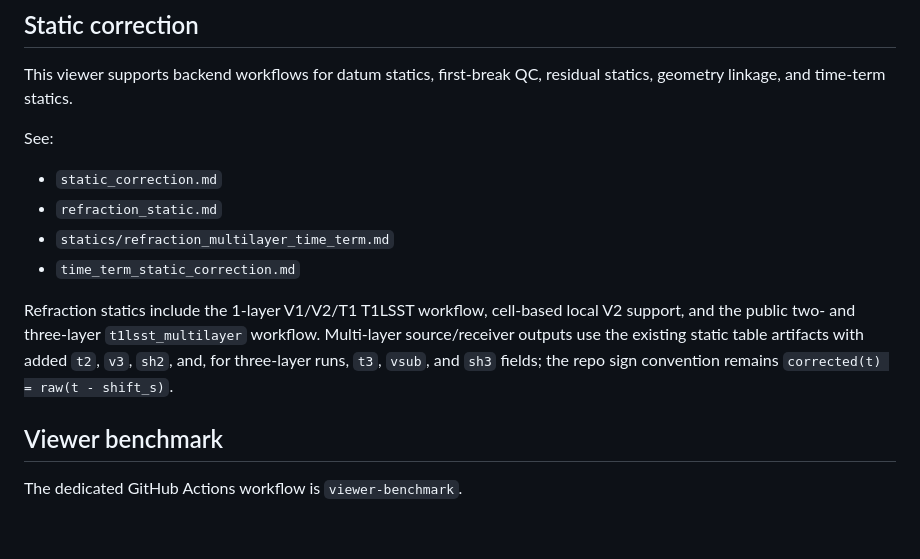
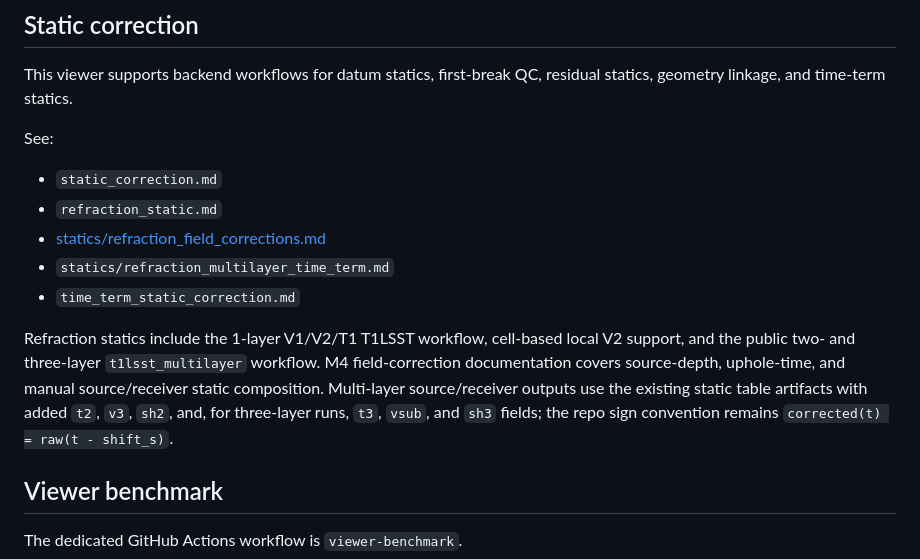
Before and after one commit to ozw4/seisviewer2d, a Markdown page: docs/README.md, the part around the change. Drawn GitHub-style; blank space fills up the shorter version.

```diff
--- a/docs/README.md
+++ b/docs/README.md
@@ -142,15 +142,18 @@ See:
 
 - `static_correction.md`
 - `refraction_static.md`
+- [statics/refraction_field_corrections.md](statics/refraction_field_corrections.md)
 - `statics/refraction_multilayer_time_term.md`
 - `time_term_static_correction.md`
 
 Refraction statics include the 1-layer V1/V2/T1 T1LSST workflow, cell-based
 local V2 support, and the public two- and three-layer
-`t1lsst_multilayer` workflow. Multi-layer source/receiver outputs use the
-existing static table artifacts with added `t2`, `v3`, `sh2`, and, for
-three-layer runs, `t3`, `vsub`, and `sh3` fields; the repo sign convention
-remains `corrected(t) = raw(t - shift_s)`.
+`t1lsst_multilayer` workflow. M4 field-correction documentation covers
+source-depth, uphole-time, and manual source/receiver static composition.
+Multi-layer source/receiver outputs use the existing static table artifacts
+with added `t2`, `v3`, `sh2`, and, for three-layer runs, `t3`, `vsub`, and
+`sh3` fields; the repo sign convention remains
+`corrected(t) = raw(t - shift_s)`.
 
 ## Viewer benchmark
 
```
Also changed, not shown: docs/statics/refraction_field_corrections.md (added, +431 -0 lines).
